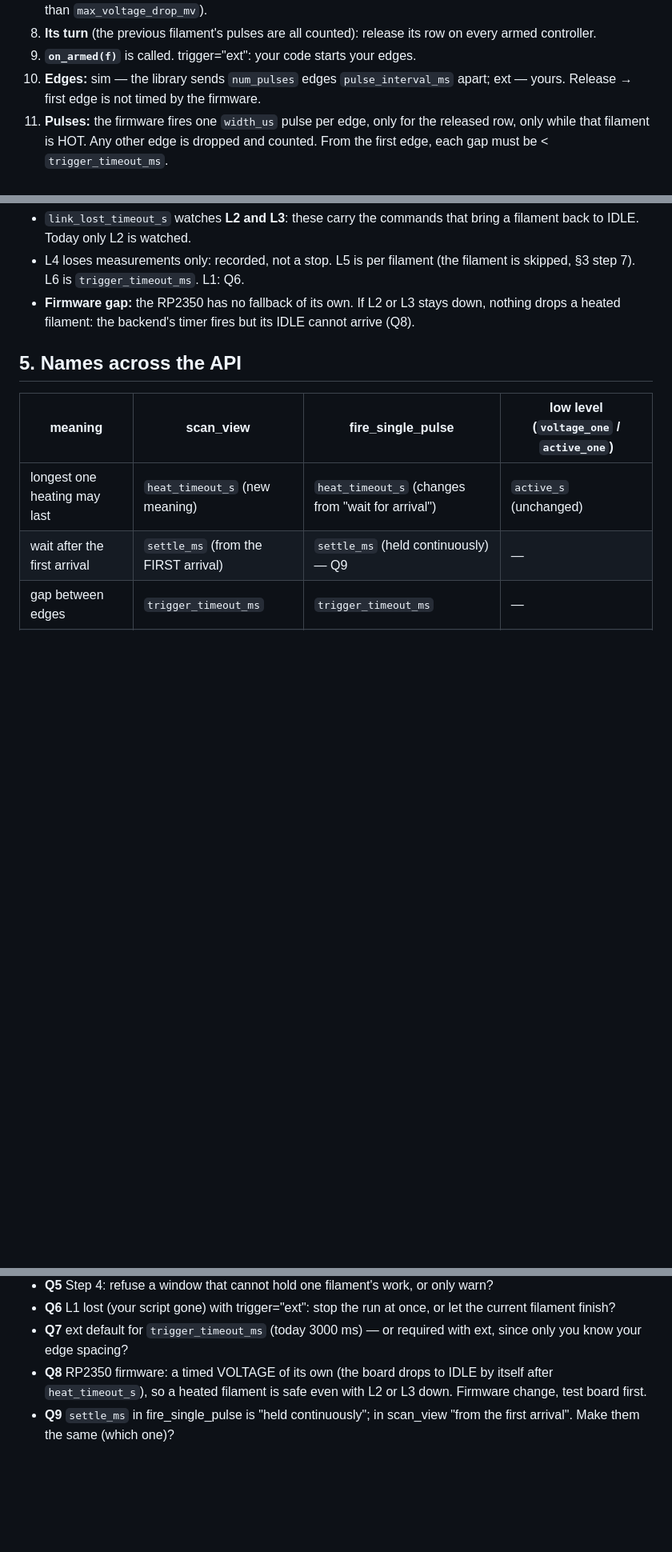
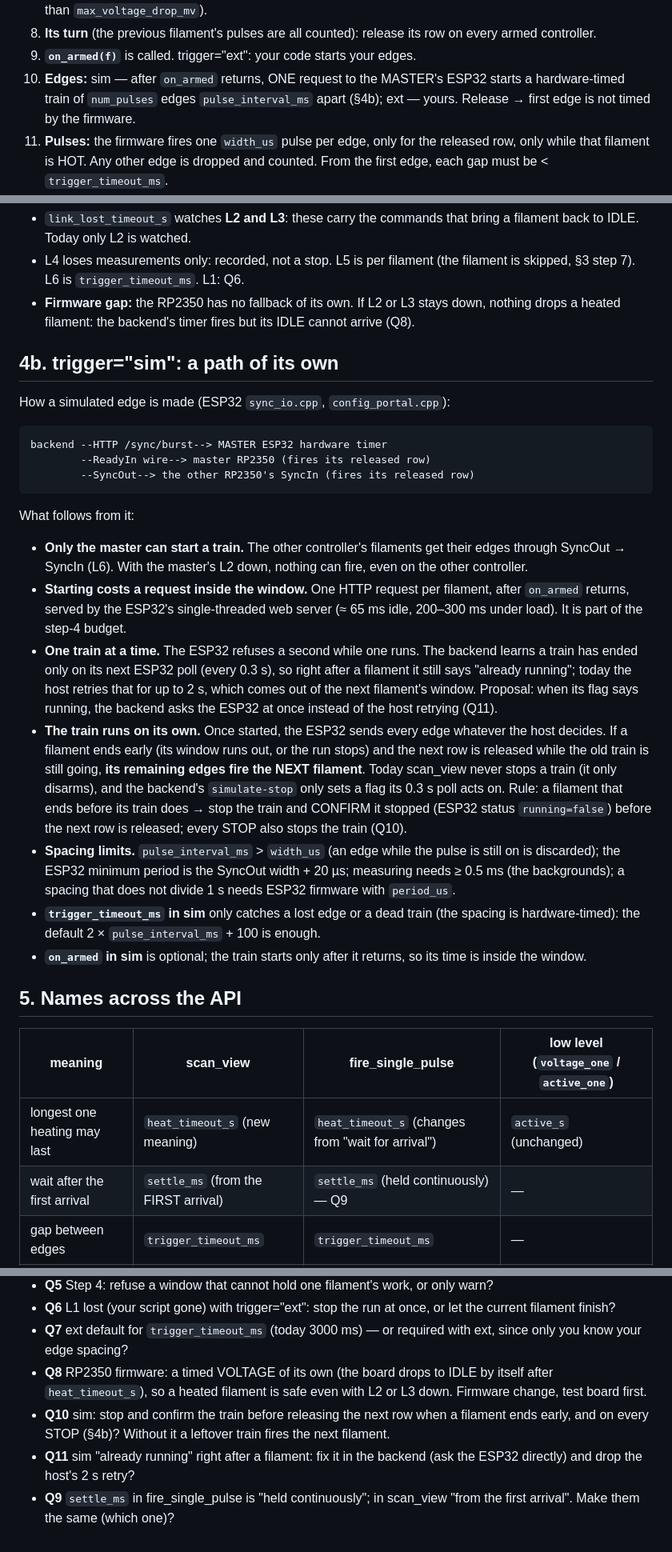
Before and after one commit to civerjia/ct_gui, a Markdown page: docs/scan_view_timing_design.md, 3 parts joined by grey strips. Shown at 80% size. GitHub-like rendering; blank space fills up the shorter version.

Commit message:
docs(ct): timing design -- trigger="sim" has its own path
The master ESP32's timer makes the edges (HTTP -> ReadyIn -> master RP2350 ->
SyncOut -> the other RP2350); only the master can start a train; one request
per filament inside the window; one train at a time and the backend learns
the end only on its 0.3 s poll; the train runs on its own, so a filament that
ends early leaves edges that fire the NEXT filament unless the train is
stopped and confirmed first (scan_view never stops it today). Q10, Q11.

Co-Authored-By: Claude Opus 5.5 (1M context) <noreply@anthropic.com>

````diff
--- a/docs/scan_view_timing_design.md
+++ b/docs/scan_view_timing_design.md
@@ -62,8 +62,10 @@ step 6 and closes at step 13 at the latest.
 8. **Its turn** (the previous filament's pulses are all counted): release its
    row on every armed controller.
 9. **`on_armed(f)`** is called. trigger="ext": your code starts your edges.
-10. **Edges:** sim — the library sends `num_pulses` edges `pulse_interval_ms`
-    apart; ext — yours. Release → first edge is not timed by the firmware.
+10. **Edges:** sim — after `on_armed` returns, ONE request to the MASTER's
+    ESP32 starts a hardware-timed train of `num_pulses` edges
+    `pulse_interval_ms` apart (§4b); ext — yours. Release → first edge is not
+    timed by the firmware.
 11. **Pulses:** the firmware fires one `width_us` pulse per edge, only for the
     released row, only while that filament is HOT. Any other edge is dropped
     and counted. From the first edge, each gap must be < `trigger_timeout_ms`.
@@ -117,6 +119,49 @@ Proposal:
   down, nothing drops a heated filament: the backend's timer fires but its
   IDLE cannot arrive (Q8).
 
+## 4b. trigger="sim": a path of its own
+
+How a simulated edge is made (ESP32 `sync_io.cpp`, `config_portal.cpp`):
+
+```
+backend --HTTP /sync/burst--> MASTER ESP32 hardware timer
+        --ReadyIn wire--> master RP2350 (fires its released row)
+        --SyncOut--> the other RP2350's SyncIn (fires its released row)
+```
+
+What follows from it:
+
+- **Only the master can start a train.** The other controller's filaments get
+  their edges through SyncOut → SyncIn (L6). With the master's L2 down,
+  nothing can fire, even on the other controller.
+- **Starting costs a request inside the window.** One HTTP request per
+  filament, after `on_armed` returns, served by the ESP32's single-threaded
+  web server (≈ 65 ms idle, 200–300 ms under load). It is part of the step-4
+  budget.
+- **One train at a time.** The ESP32 refuses a second while one runs. The
+  backend learns a train has ended only on its next ESP32 poll (every 0.3 s),
+  so right after a filament it still says "already running"; today the host
+  retries that for up to 2 s, which comes out of the next filament's window.
+  Proposal: when its flag says running, the backend asks the ESP32 at once
+  instead of the host retrying (Q11).
+- **The train runs on its own.** Once started, the ESP32 sends every edge
+  whatever the host decides. If a filament ends early (its window runs out,
+  or the run stops) and the next row is released while the old train is still
+  going, **its remaining edges fire the NEXT filament**. Today scan_view never
+  stops a train (it only disarms), and the backend's `simulate-stop` only sets
+  a flag its 0.3 s poll acts on. Rule: a filament that ends before its train
+  does → stop the train and CONFIRM it stopped (ESP32 status `running=false`)
+  before the next row is released; every STOP also stops the train (Q10).
+- **Spacing limits.** `pulse_interval_ms` > `width_us` (an edge while the
+  pulse is still on is discarded); the ESP32 minimum period is the SyncOut
+  width + 20 µs; measuring needs ≥ 0.5 ms (the backgrounds); a spacing that
+  does not divide 1 s needs ESP32 firmware with `period_us`.
+- **`trigger_timeout_ms` in sim** only catches a lost edge or a dead train
+  (the spacing is hardware-timed): the default 2 × `pulse_interval_ms` + 100
+  is enough.
+- **`on_armed` in sim** is optional; the train starts only after it returns,
+  so its time is inside the window.
+
 ## 5. Names across the API
 
 | meaning | scan_view | fire_single_pulse | low level (`voltage_one` / `active_one`) |
@@ -157,5 +202,10 @@ filament nobody renews for 4 s falls back), which a long window must not trip.
 - **Q8** RP2350 firmware: a timed VOLTAGE of its own (the board drops to IDLE
   by itself after `heat_timeout_s`), so a heated filament is safe even with L2
   or L3 down. Firmware change, test board first.
+- **Q10** sim: stop and confirm the train before releasing the next row when
+  a filament ends early, and on every STOP (§4b)? Without it a leftover train
+  fires the next filament.
+- **Q11** sim "already running" right after a filament: fix it in the backend
+  (ask the ESP32 directly) and drop the host's 2 s retry?
 - **Q9** `settle_ms` in fire_single_pulse is "held continuously"; in scan_view
   "from the first arrival". Make them the same (which one)?
````
